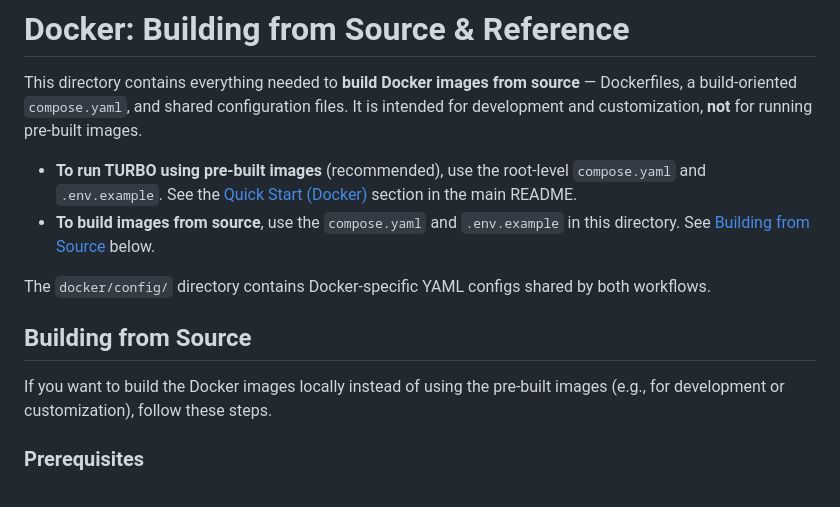
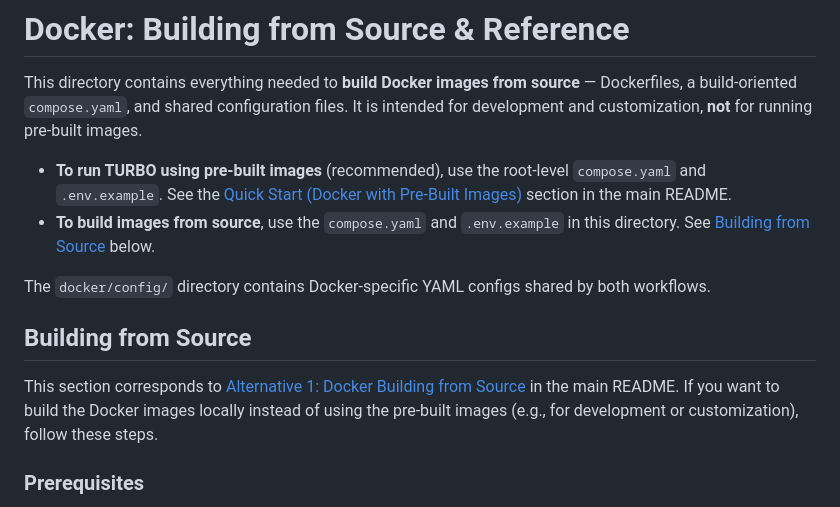
Before and after one commit to hwei0/turbo, a Markdown page: docker/README.Docker.md, the part around the change. GitHub-like rendering.

```diff
--- a/docker/README.Docker.md
+++ b/docker/README.Docker.md
@@ -2,14 +2,14 @@
 
 This directory contains everything needed to **build Docker images from source** — Dockerfiles, a build-oriented `compose.yaml`, and shared configuration files. It is intended for development and customization, **not** for running pre-built images.
 
-- **To run TURBO using pre-built images** (recommended), use the root-level `compose.yaml` and `.env.example`. See the [Quick Start (Docker)](../README.md#quick-start-docker--recommended) section in the main README.
+- **To run TURBO using pre-built images** (recommended), use the root-level `compose.yaml` and `.env.example`. See the [Quick Start (Docker with Pre-Built Images)](../README.md#quick-start-docker-with-pre-built-images--recommended) section in the main README.
 - **To build images from source**, use the `compose.yaml` and `.env.example` in this directory. See [Building from Source](#building-from-source) below.
 
 The `docker/config/` directory contains Docker-specific YAML configs shared by both workflows.
 
 ## Building from Source
 
-If you want to build the Docker images locally instead of using the pre-built images (e.g., for development or customization), follow these steps.
+This section corresponds to [Alternative 1: Docker Building from Source](../README.md#alternative-1-docker-building-from-source) in the main README. If you want to build the Docker images locally instead of using the pre-built images (e.g., for development or customization), follow these steps.
 
 ### Prerequisites
 
```
Also changed, not shown: README.md (+17 -9 lines).
